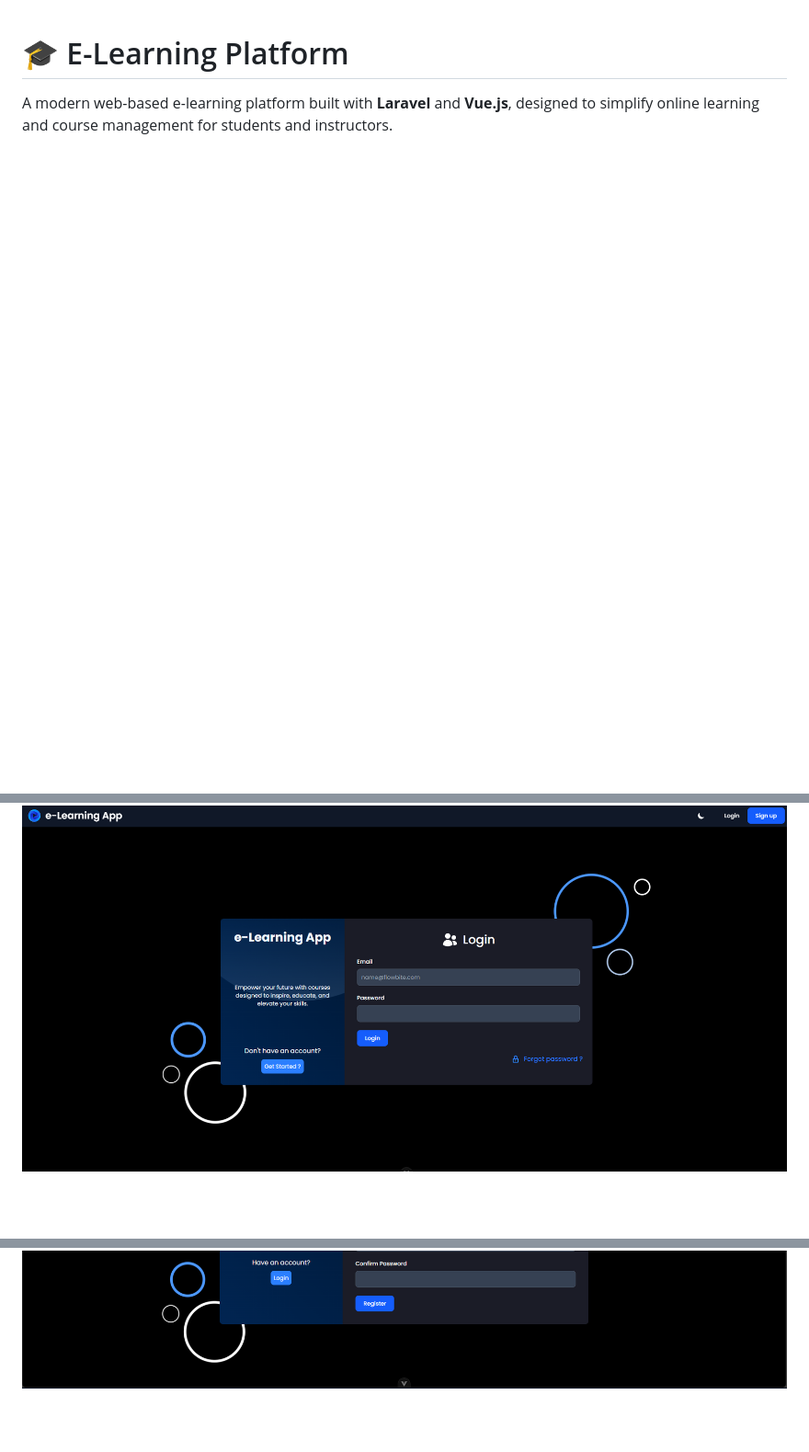
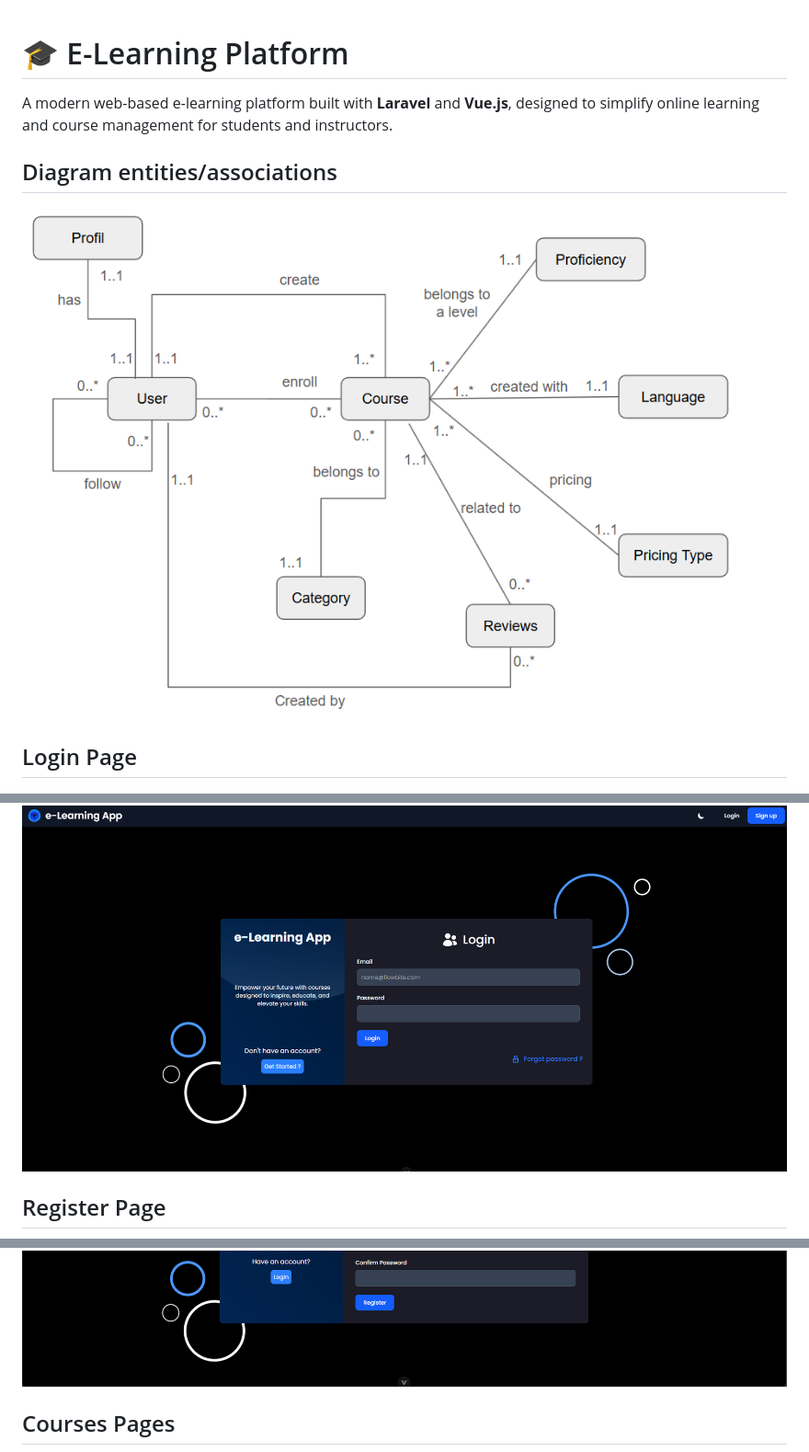
Before and after one commit to redaachouhad/e-Learning-platform, a Markdown page: README.md, 3 parts joined by grey strips. Shown at 92% size. Rendered like a GitHub page; pictures changed too: screenshots/diagram.png (added); blank space fills up the shorter version.

Commit message:
adding diagramm entites associations

```diff
--- a/README.md
+++ b/README.md
@@ -2,6 +2,18 @@
 
 A modern web-based e-learning platform built with **Laravel** and **Vue.js**, designed to simplify online learning and course management for students and instructors.
 
+## Diagram entities/associations
+
+![Screenshot - Homepage](./screenshots/diagram.png)
+
+## Login Page
+
 ![Screenshot - Homepage](./screenshots/login-page.png)
+
+## Register Page
+
 ![Screenshot - Course Page](./screenshots/register-page.png)
+
+## Courses Pages
+
 ![Screenshot - Course Page](./screenshots/courses-page.png)
```
Also changed, not shown: other parts of README.md (+12 -0 lines), 5 other files.
